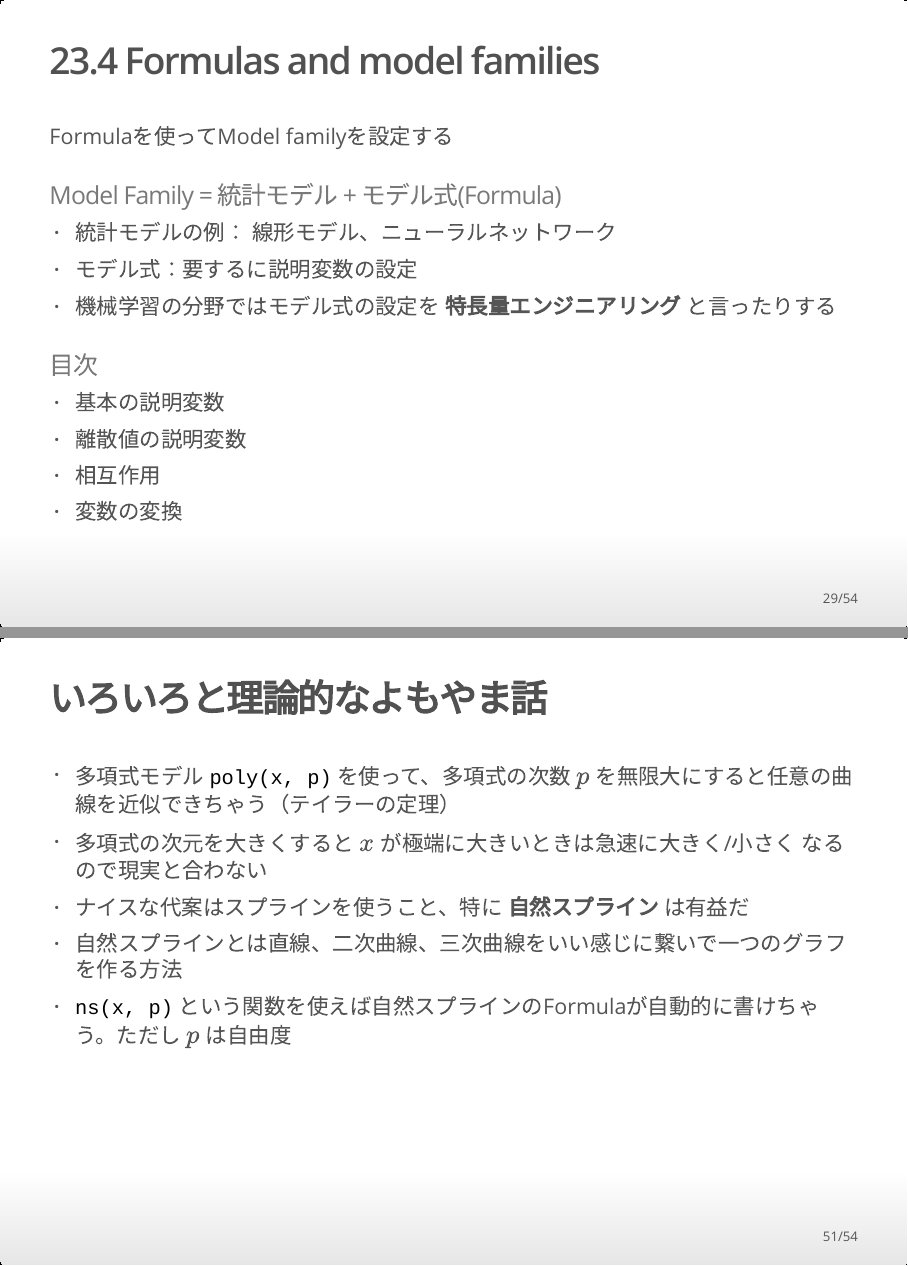
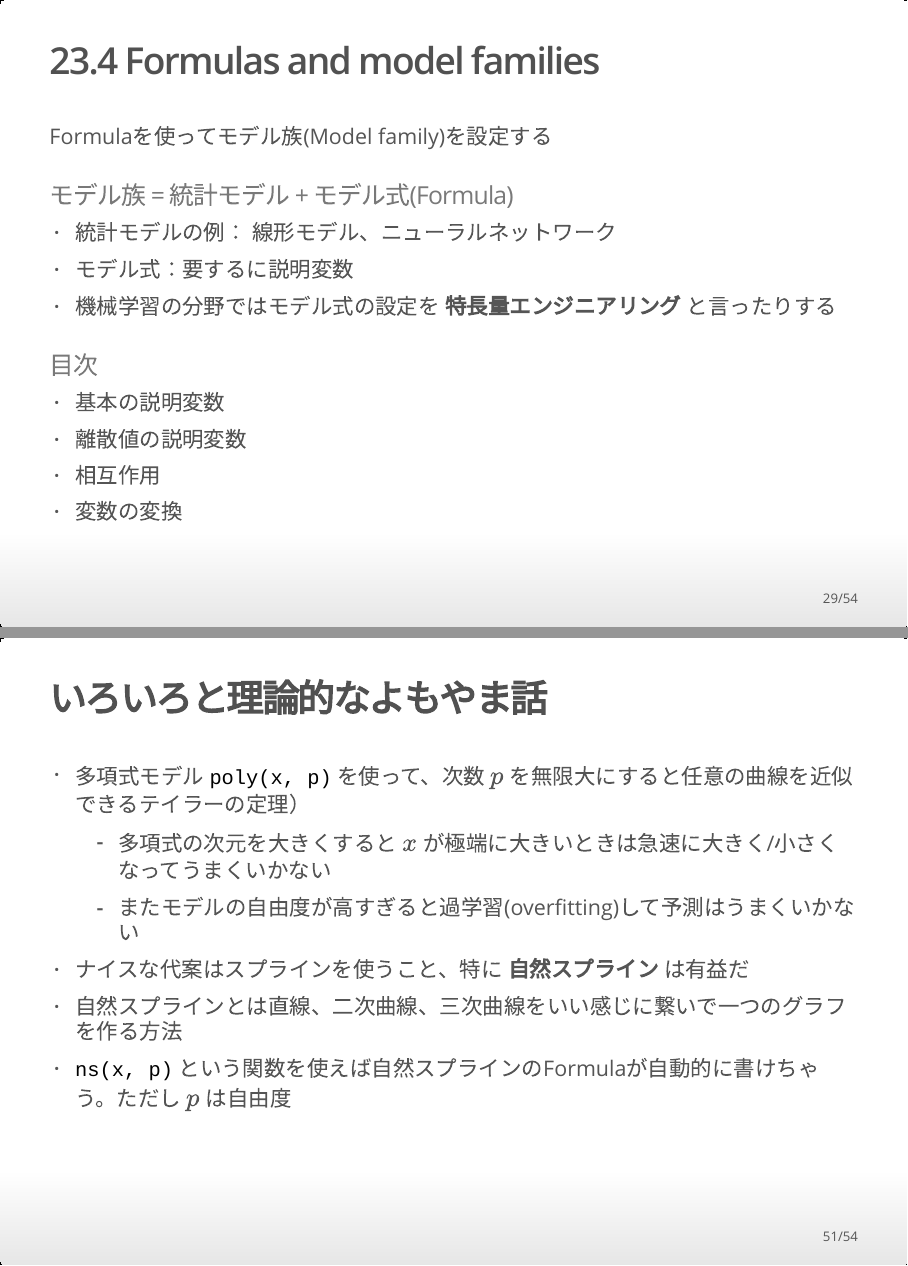
Before and after one commit to tomfook/read-r4ds, an R Markdown document (slides/ch23_model_basics.Rmd): pages 29 and 51 of 54, joined at a grey line. The pictures show the output file slides/ch23_model_basics.html that the author committed with the source, opened offline.

Commit message:
ch23 update

```diff
--- a/slides/ch23_model_basics.Rmd
+++ b/slides/ch23_model_basics.Rmd
@@ -250,11 +250,11 @@ ggplot(sim1, aes(x, resid)) +
 ## 23.3.3 Exercises
 
 ## 23.4 Formulas and model families
-Formulaを使ってModel familyを設定する
+Formulaを使ってモデル族(Model family)を設定する
 
-### Model Family = 統計モデル + モデル式(Formula)
+### モデル族 = 統計モデル + モデル式(Formula)
 - 統計モデルの例： 線形モデル、ニューラルネットワーク
-- モデル式：要するに説明変数の設定
+- モデル式：要するに説明変数
 - 機械学習の分野ではモデル式の設定を **特長量エンジニアリング** と言ったりする
 
 ### 目次
@@ -466,8 +466,9 @@ I(y) ~ I(x)
 
 ## いろいろと理論的なよもやま話
 
-- 多項式モデル `poly(x, p)` を使って、多項式の次数 $p$ を無限大にすると任意の曲線を近似できちゃう（テイラーの定理）
-- 多項式の次元を大きくすると $x$ が極端に大きいときは急速に大きく/小さく なるので現実と合わない
+- 多項式モデル `poly(x, p)` を使って、次数 $p$ を無限大にすると任意の曲線を近似できるテイラーの定理）
+    - 多項式の次元を大きくすると $x$ が極端に大きいときは急速に大きく/小さく なってうまくいかない
+    - またモデルの自由度が高すぎると過学習(overfitting)して予測はうまくいかない
 - ナイスな代案はスプラインを使うこと、特に **自然スプライン** は有益だ
 - 自然スプラインとは直線、二次曲線、三次曲線をいい感じに繋いで一つのグラフを作る方法
 - `ns(x, p)` という関数を使えば自然スプラインのFormulaが自動的に書けちゃう。ただし $p$ は自由度
```
Also changed, not shown: slides/ch23_model_basics.html, slides/ch23_model_basics.Rmd (6 more changed lines).
